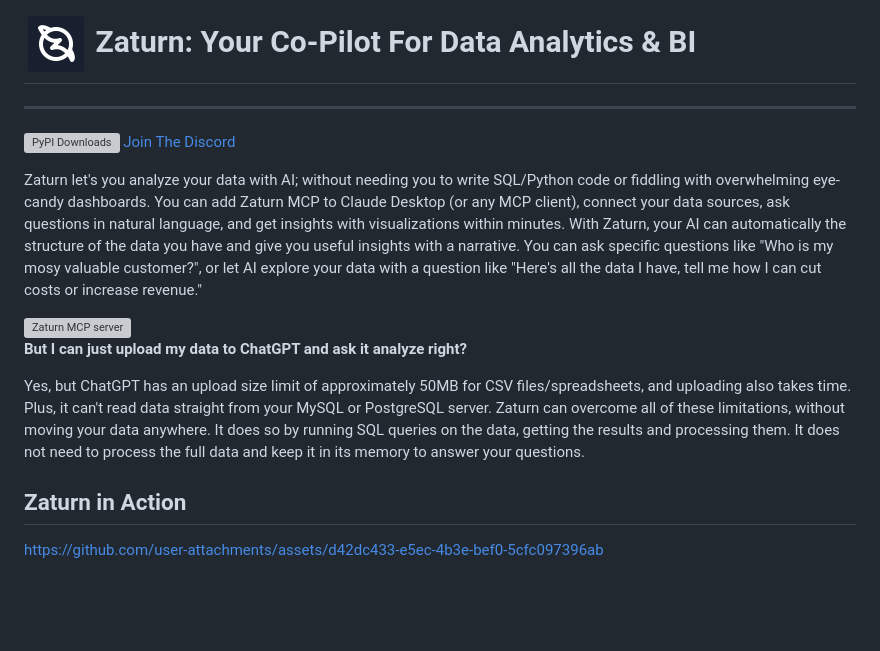
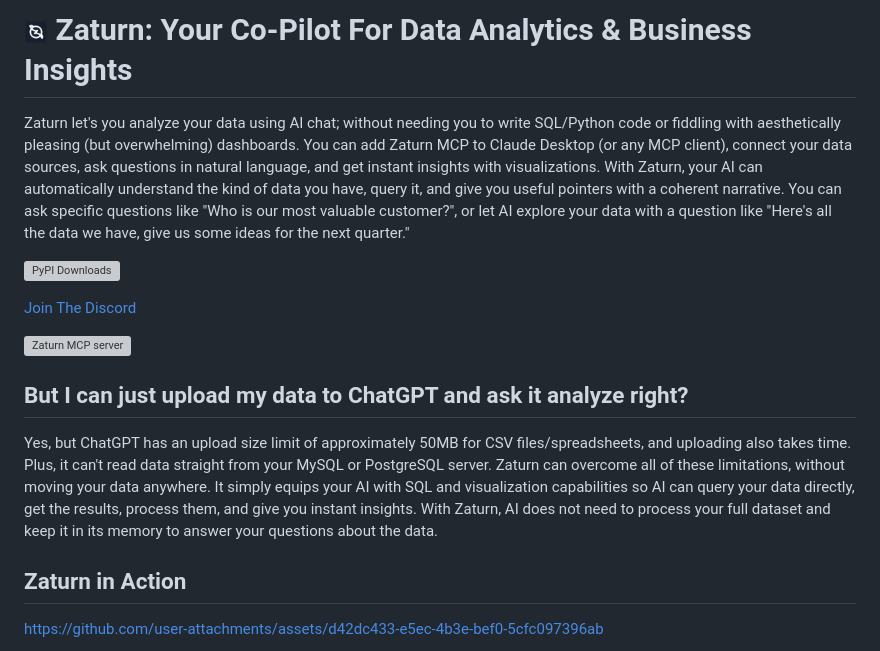
Before and after one commit to kdqed/zaturn, a Markdown page: README.md, the part around the change. GitHub-like rendering; blank space fills up the shorter version; grey boxes are pictures that could not be loaded.

Commit message:
Made README more readable

```diff
--- a/README.md
+++ b/README.md
@@ -1,21 +1,22 @@
 <h1>
-  <img src="https://github.com/kdqed/zaturn/raw/main/brand/logo.png" width="64" height="64">
-  <span>Zaturn: Your Co-Pilot For Data Analytics & BI</span>
+  <img src="https://github.com/kdqed/zaturn/raw/main/brand/logo.png" width="24" height="24">
+  <span>Zaturn: Your Co-Pilot For Data Analytics & Business Insights</span>
 </h1>
 
----
+Zaturn let's you analyze your data using AI chat; without needing you to write SQL/Python code or fiddling with aesthetically pleasing (but overwhelming) dashboards. You can add Zaturn MCP to Claude Desktop (or any MCP client), connect your data sources, ask questions in natural language, and get instant insights with visualizations. With Zaturn, your AI can automatically understand the kind of data you have, query it, and give you useful pointers with a coherent narrative. You can ask specific questions like "Who is our most valuable customer?", or let AI explore your data with a question like "Here's all the data we have, give us some ideas for the next quarter."
 
-[![PyPI Downloads](https://static.pepy.tech/badge/zaturn)](https://pepy.tech/projects/zaturn) [Join The Discord](https://discord.gg/K8mECeVzpQ)
+[![PyPI Downloads](https://static.pepy.tech/badge/zaturn)](https://pepy.tech/projects/zaturn)
 
-Zaturn let's you analyze your data with AI; without needing you to write SQL/Python code or fiddling with overwhelming eye-candy dashboards. You can add Zaturn MCP to Claude Desktop (or any MCP client), connect your data sources, ask questions in natural language, and get insights with visualizations within minutes. With Zaturn, your AI can automatically the structure of the data you have and give you useful insights with a narrative. You can ask specific questions like "Who is my mosy valuable customer?", or let AI explore your data with a question like "Here's all the data I have, tell me how I can cut costs or increase revenue."
+[Join The Discord](https://discord.gg/K8mECeVzpQ)
+
 
 <a href="https://glama.ai/mcp/servers/@kdqed/zaturn">
   <img width="380" height="200" src="https://glama.ai/mcp/servers/@kdqed/zaturn/badge" alt="Zaturn MCP server" />
 </a>
 
-**But I can just upload my data to ChatGPT and ask it analyze right?**
+## But I can just upload my data to ChatGPT and ask it analyze right?
 
-Yes, but ChatGPT has an upload size limit of approximately 50MB for CSV files/spreadsheets, and uploading also takes time. Plus, it can't read data straight from your MySQL or PostgreSQL server. Zaturn can overcome all of these limitations, without moving your data anywhere. It does so by running SQL queries on the data, getting the results and processing them. It does not need to process the full data and keep it in its memory to answer your questions.
+Yes, but ChatGPT has an upload size limit of approximately 50MB for CSV files/spreadsheets, and uploading also takes time. Plus, it can't read data straight from your MySQL or PostgreSQL server. Zaturn can overcome all of these limitations, without moving your data anywhere. It simply equips your AI with SQL and visualization capabilities so AI can query your data directly, get the results, process them, and give you instant insights. With Zaturn, AI does not need to process your full dataset and keep it in its memory to answer your questions about the data.
 
 ## Zaturn in Action
 
```
